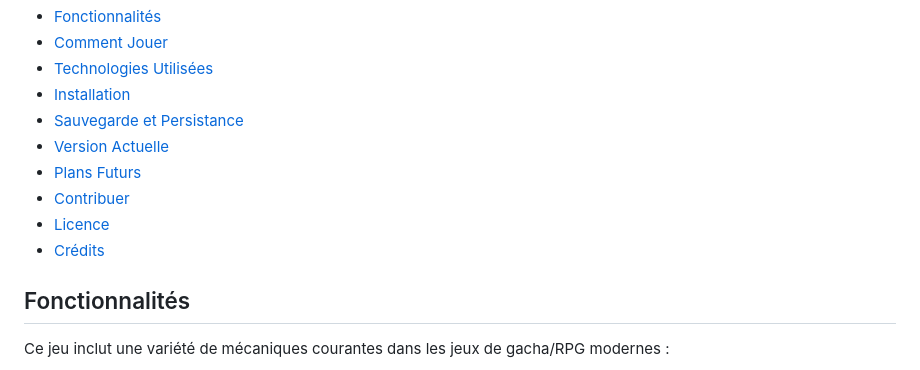
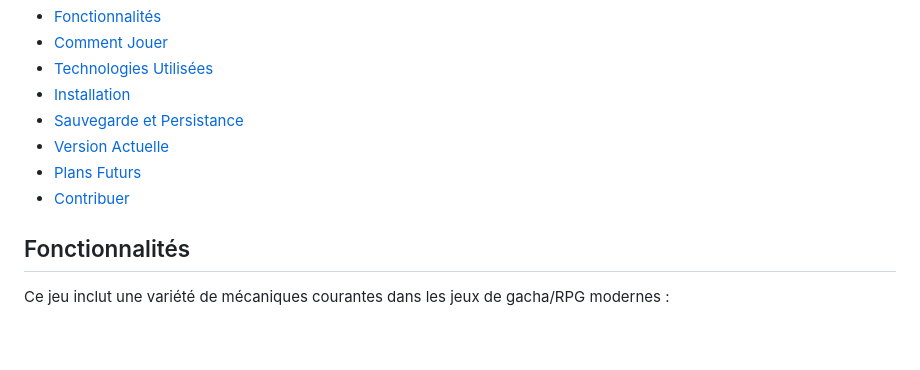
Before and after one commit to DZTic/Gacha-Anime-Ultime, a Markdown page: README.md, the part around the change. Drawn GitHub-style; blank space fills up the shorter version.

```diff
--- a/README.md
+++ b/README.md
@@ -14,8 +14,6 @@ Ce projet sert d'exemple complet pour la construction d'une application interact
 *   [Version Actuelle](#version-actuelle)
 *   [Plans Futurs](#plans-futurs)
 *   [Contribuer](#contribuer)
-*   [Licence](#licence)
-*   [Crédits](#crédits)
 
 ## Fonctionnalités
 
```
